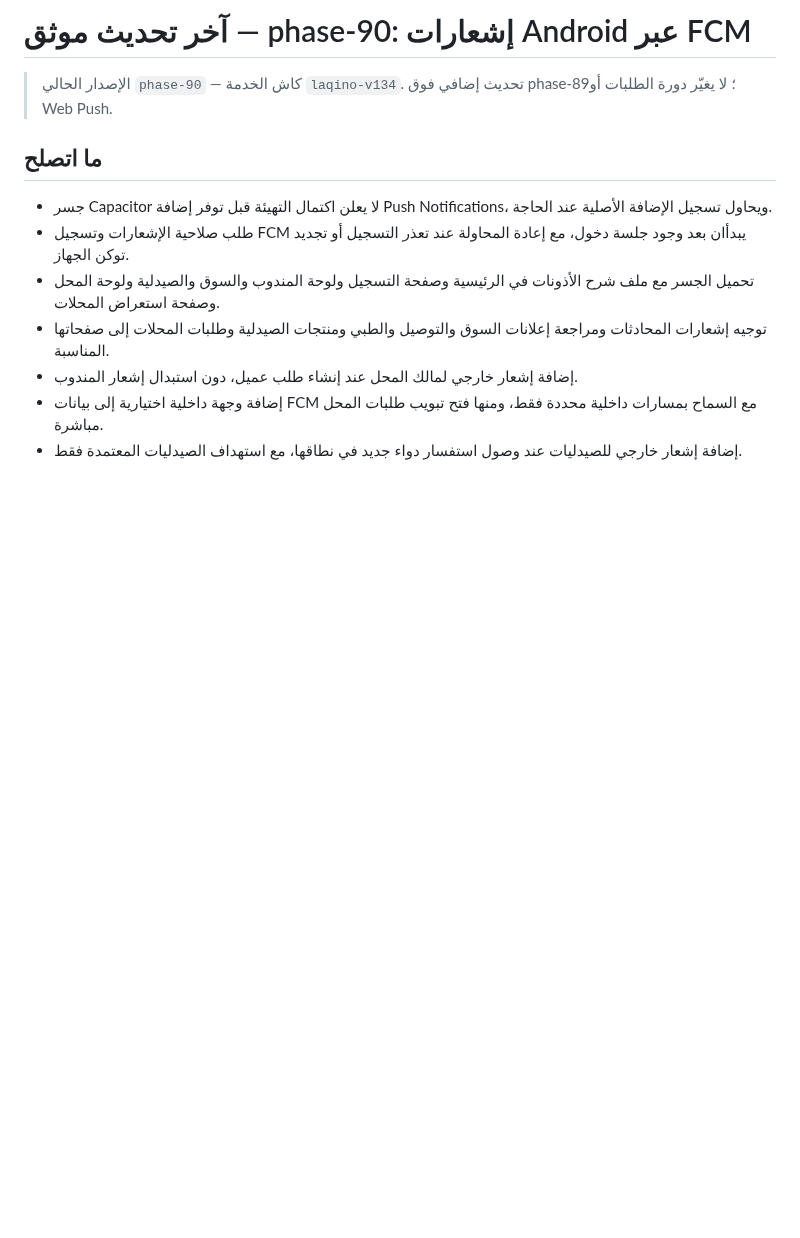
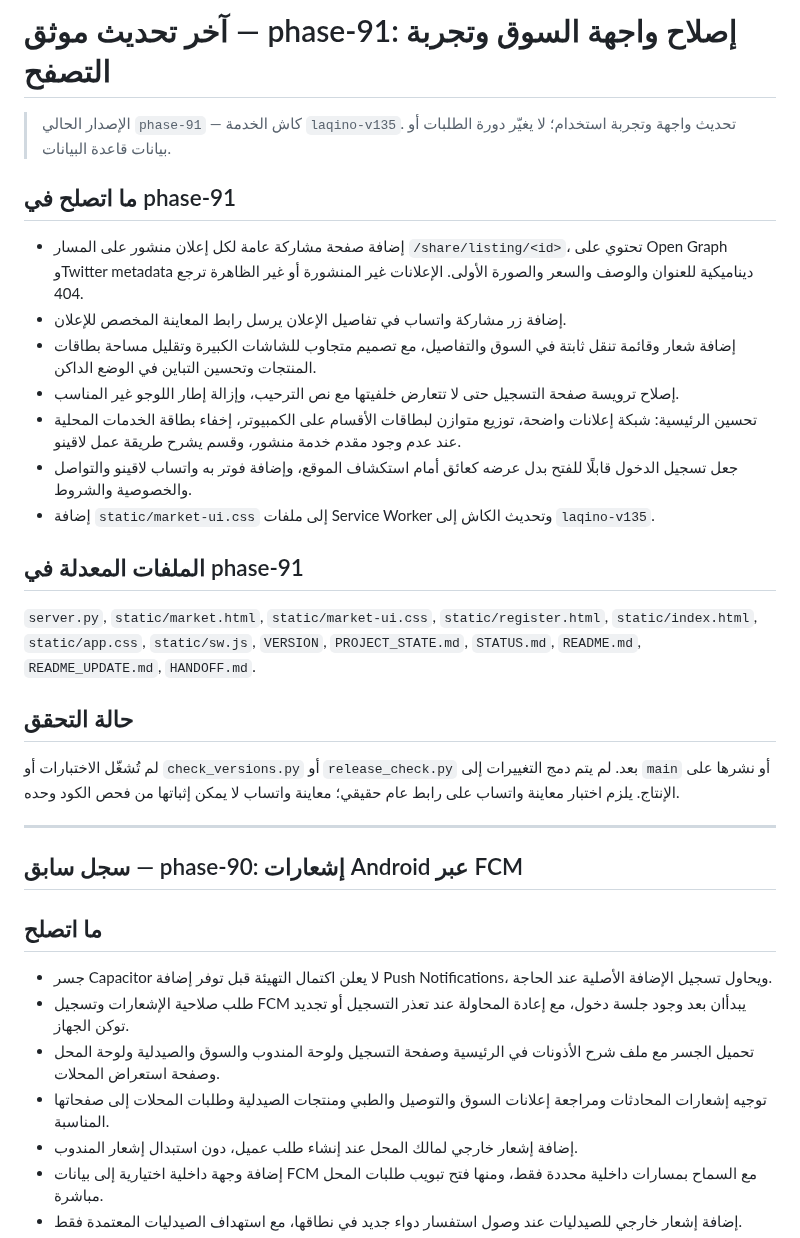
Before and after one commit to Tarek2024/Laqino, a Markdown page: README_UPDATE.md, the part around the change. Rendered like a GitHub page; blank space fills up the shorter version.

Commit message:
Document phase 91 marketplace UI work

```diff
--- a/README_UPDATE.md
+++ b/README_UPDATE.md
@@ -1,7 +1,25 @@
-# آخر تحديث موثق — phase-90: إشعارات Android عبر FCM
+# آخر تحديث موثق — phase-91: إصلاح واجهة السوق وتجربة التصفح
 
-> الإصدار الحالي `phase-90` — كاش الخدمة `laqino-v134`. تحديث إضافي فوق phase-89؛ لا يغيّر دورة الطلبات أو Web Push.
+ > الإصدار الحالي `phase-91` — كاش الخدمة `laqino-v135`. تحديث واجهة وتجربة استخدام؛ لا يغيّر دورة الطلبات أو بيانات قاعدة البيانات.
 
+## ما اتصلح في phase-91
+- إضافة صفحة مشاركة عامة لكل إعلان منشور على المسار `/share/listing/<id>`، تحتوي على Open Graph وTwitter metadata ديناميكية للعنوان والوصف والسعر والصورة الأولى. الإعلانات غير المنشورة أو غير الظاهرة ترجع 404.
+- إضافة زر مشاركة واتساب في تفاصيل الإعلان يرسل رابط المعاينة المخصص للإعلان.
+- إضافة شعار وقائمة تنقل ثابتة في السوق والتفاصيل، مع تصميم متجاوب للشاشات الكبيرة وتقليل مساحة بطاقات المنتجات وتحسين التباين في الوضع الداكن.
+- إصلاح ترويسة صفحة التسجيل حتى لا تتعارض خلفيتها مع نص الترحيب، وإزالة إطار اللوجو غير المناسب.
+- تحسين الرئيسية: شبكة إعلانات واضحة، توزيع متوازن لبطاقات الأقسام على الكمبيوتر، إخفاء بطاقة الخدمات المحلية عند عدم وجود مقدم خدمة منشور، وقسم يشرح طريقة عمل لاقينو.
+- جعل تسجيل الدخول قابلًا للفتح بدل عرضه كعائق أمام استكشاف الموقع، وإضافة فوتر به واتساب لاقينو والتواصل والخصوصية والشروط.
+- إضافة `static/market-ui.css` إلى ملفات Service Worker وتحديث الكاش إلى `laqino-v135`.
+
+## الملفات المعدلة في phase-91
+`server.py`, `static/market.html`, `static/market-ui.css`, `static/register.html`, `static/index.html`, `static/app.css`, `static/sw.js`, `VERSION`, `PROJECT_STATE.md`, `STATUS.md`, `README.md`, `README_UPDATE.md`, `HANDOFF.md`.
+
+## حالة التحقق
+لم تُشغّل الاختبارات أو `check_versions.py` أو `release_check.py` بعد. لم يتم دمج التغييرات إلى `main` أو نشرها على الإنتاج. يلزم اختبار معاينة واتساب على رابط عام حقيقي؛ معاينة واتساب لا يمكن إثباتها من فحص الكود وحده.
+
+---
+
+## سجل سابق — phase-90: إشعارات Android عبر FCM
 ## ما اتصلح
 - جسر Capacitor لا يعلن اكتمال التهيئة قبل توفر إضافة Push Notifications، ويحاول تسجيل الإضافة الأصلية عند الحاجة.
 - طلب صلاحية الإشعارات وتسجيل FCM يبدأان بعد وجود جلسة دخول، مع إعادة المحاولة عند تعذر التسجيل أو تجديد توكن الجهاز.
```
